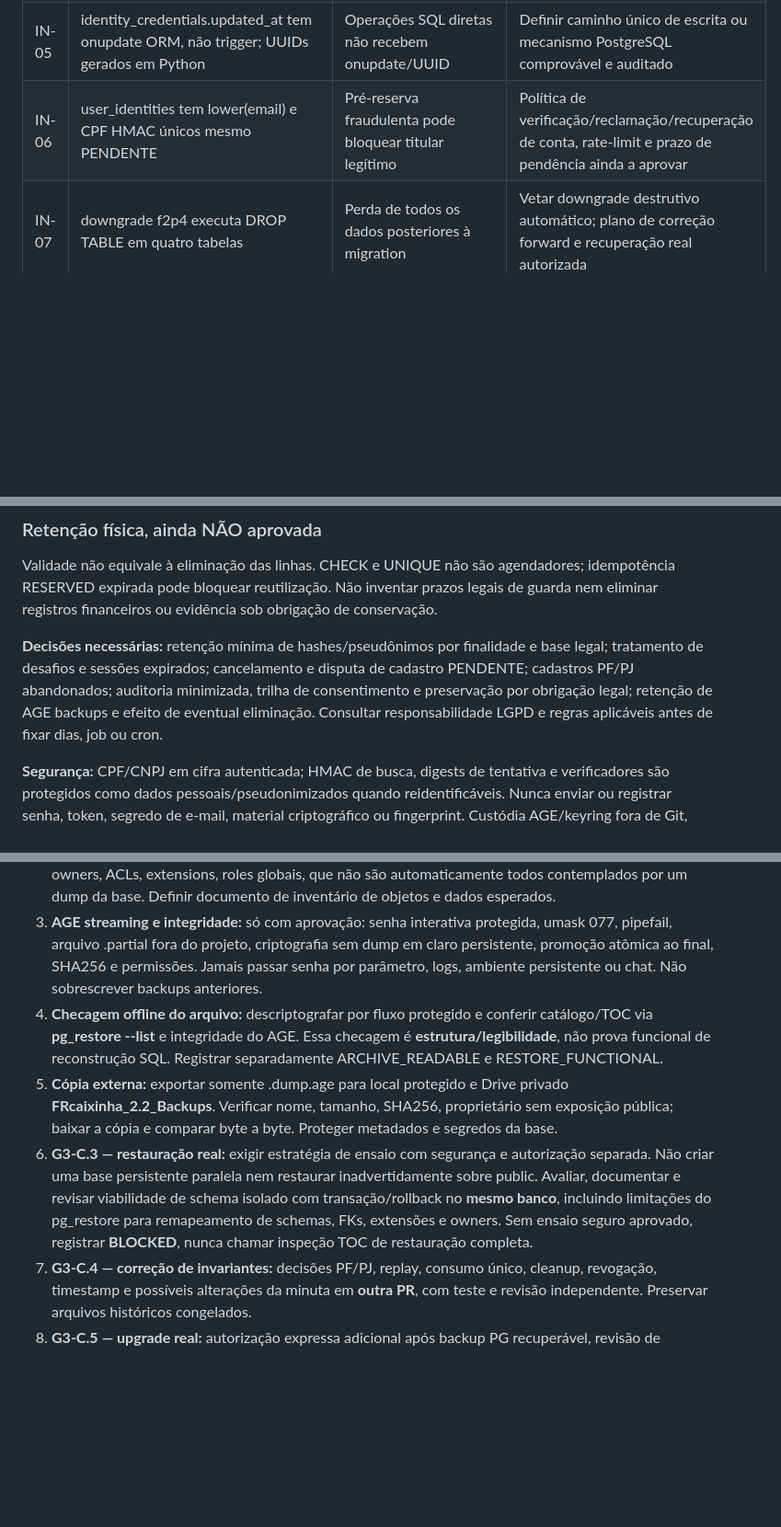
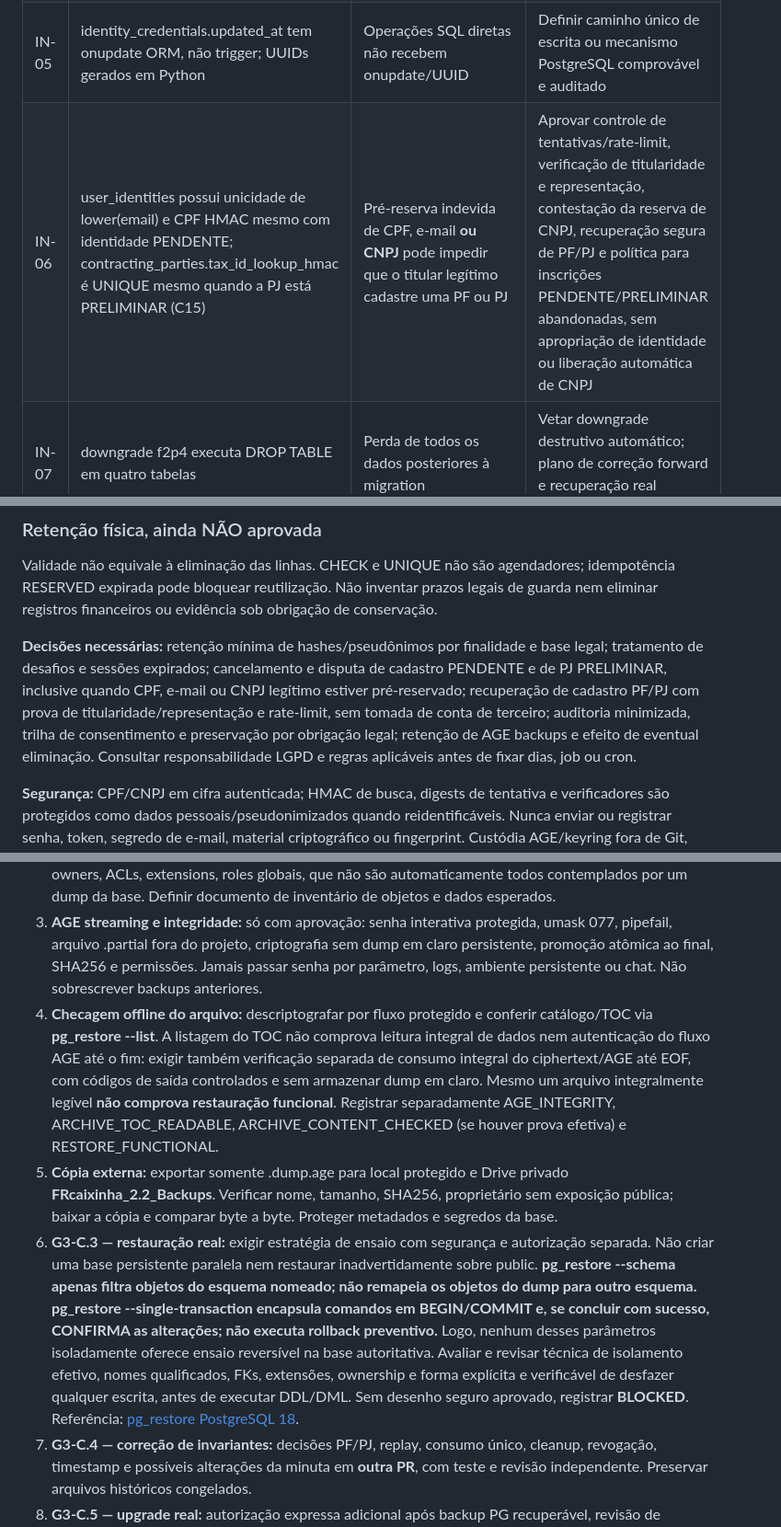
Before and after one commit to fronassor-art/FRcaixinha-2.2, a Markdown page: docs/continuidade/FRcaixinha_2_2_G3C_R12_111_Plano_Integridade_Retencao_Recuperacao_PostgreSQL.md, 3 parts joined by grey strips. Shown at 92% size. Rendered like a GitHub page; blank space fills up the shorter version.

Commit message:
docs(g3c): cover preliminary PJ CNPJ reservation and pg_restore safety limits

```diff
--- a/docs/continuidade/FRcaixinha_2_2_G3C_R12_111_Plano_Integridade_Retencao_Recuperacao_PostgreSQL.md
+++ b/docs/continuidade/FRcaixinha_2_2_G3C_R12_111_Plano_Integridade_Retencao_Recuperacao_PostgreSQL.md
@@ -22,7 +22,7 @@
 | IN-03 | EmailChallengeRecord carrega email mas a tabela email_confirmation_challenges não grava snapshot do contato | Mudança de e-mail, reuso de desafio e consumo simultâneo | Vincular identidade, e-mail atual, finalidade, expiração e token em transação única com consumo condicional; PJ nunca APTO pela confirmação |
 | IN-04 | identity_sessions e SessionStore ainda abstratos | Suspensão, revogação e alteração de senha podem não invalidar sessão na prática | Estado e revogação consultados do servidor em cada uso, TTL <=15 min, sem claims cliente/RoleGrant implícito |
 | IN-05 | identity_credentials.updated_at tem onupdate ORM, não trigger; UUIDs gerados em Python | Operações SQL diretas não recebem onupdate/UUID | Definir caminho único de escrita ou mecanismo PostgreSQL comprovável e auditado |
-| IN-06 | user_identities tem lower(email) e CPF HMAC únicos mesmo PENDENTE | Pré-reserva fraudulenta pode bloquear titular legítimo | Política de verificação/reclamação/recuperação de conta, rate-limit e prazo de pendência ainda a aprovar |
+| IN-06 | user_identities possui unicidade de lower(email) e CPF HMAC mesmo com identidade PENDENTE; contracting_parties.tax_id_lookup_hmac é UNIQUE mesmo quando a PJ está PRELIMINAR (C15) | Pré-reserva indevida de CPF, e-mail **ou CNPJ** pode impedir que o titular legítimo cadastre uma PF ou PJ | Aprovar controle de tentativas/rate-limit, verificação de titularidade e representação, contestação da reserva de CNPJ, recuperação segura de PF/PJ e política para inscrições PENDENTE/PRELIMINAR abandonadas, sem apropriação de identidade ou liberação automática de CNPJ |
 | IN-07 | downgrade f2p4 executa DROP TABLE em quatro tabelas | Perda de todos os dados posteriores à migration | Vetar downgrade destrutivo automático; plano de correção forward e recuperação real autorizada |
 | IN-08 | CHECK limita TTL dos três artefatos | CHECK não apaga linhas expiradas; UNIQUE pode continuar ocupada | Limpeza segura limitada, retenção e relógio confiável, com races e idempotência testados |
 
@@ -38,7 +38,7 @@ A paridade ORM/DDLs foi confirmada por compilação em memória, **não** por IN
 ### Retenção física, ainda NÃO aprovada
 Validade não equivale à eliminação das linhas. CHECK e UNIQUE não são agendadores; idempotência RESERVED expirada pode bloquear reutilização. Não inventar prazos legais de guarda nem eliminar registros financeiros ou evidência sob obrigação de conservação.
 
-**Decisões necessárias:** retenção mínima de hashes/pseudônimos por finalidade e base legal; tratamento de desafios e sessões expirados; cancelamento e disputa de cadastro PENDENTE; cadastros PF/PJ abandonados; auditoria minimizada, trilha de consentimento e preservação por obrigação legal; retenção de AGE backups e efeito de eventual eliminação. Consultar responsabilidade LGPD e regras aplicáveis antes de fixar dias, job ou cron.
+**Decisões necessárias:** retenção mínima de hashes/pseudônimos por finalidade e base legal; tratamento de desafios e sessões expirados; cancelamento e disputa de cadastro PENDENTE e de PJ PRELIMINAR, inclusive quando CPF, e-mail ou CNPJ legítimo estiver pré-reservado; recuperação de cadastro PF/PJ com prova de titularidade/representação e rate-limit, sem tomada de conta de terceiro; auditoria minimizada, trilha de consentimento e preservação por obrigação legal; retenção de AGE backups e efeito de eventual eliminação. Consultar responsabilidade LGPD e regras aplicáveis antes de fixar dias, job ou cron.
 
 **Segurança:** CPF/CNPJ em cifra autenticada; HMAC de busca, digests de tentativa e verificadores são protegidos como dados pessoais/pseudonimizados quando reidentificáveis. Nunca enviar ou registrar senha, token, segredo de e-mail, material criptográfico ou fingerprint. Custódia AGE/keyring fora de Git, banco e Flutter. Nenhum expurgo operacional neste pacote.
 
@@ -47,9 +47,9 @@ Validade não equivale à eliminação das linhas. CHECK e UNIQUE não são agen
 1. **G3-C.1 — preflight READ ONLY autorizado:** identificar versão do servidor/cliente, role, db, schema, alembic_version, tabelas, constraints, índices e espaço atual; conferir main e trabalho limpos. Se houver divergência, interromper.
 2. **G3-C.2 — arquivo lógico consistente autorizado:** verificar ferramentas existentes antes de instalar; **pg_dump formato custom** da base única, leitura consistente em snapshot, anotando escopo de owners, ACLs, extensions, roles globais, que não são automaticamente todos contemplados por um dump da base. Definir documento de inventário de objetos e dados esperados.
 3. **AGE streaming e integridade:** só com aprovação: senha interativa protegida, umask 077, pipefail, arquivo .partial fora do projeto, criptografia sem dump em claro persistente, promoção atômica ao final, SHA256 e permissões. Jamais passar senha por parâmetro, logs, ambiente persistente ou chat. Não sobrescrever backups anteriores.
-4. **Checagem offline do arquivo:** descriptografar por fluxo protegido e conferir catálogo/TOC via **pg_restore --list** e integridade do AGE. Essa checagem é **estrutura/legibilidade**, não prova funcional de reconstrução SQL. Registrar separadamente ARCHIVE_READABLE e RESTORE_FUNCTIONAL.
+4. **Checagem offline do arquivo:** descriptografar por fluxo protegido e conferir catálogo/TOC via **pg_restore --list**. A listagem do TOC não comprova leitura integral de dados nem autenticação do fluxo AGE até o fim: exigir também verificação separada de consumo integral do ciphertext/AGE até EOF, com códigos de saída controlados e sem armazenar dump em claro. Mesmo um arquivo integralmente legível **não comprova restauração funcional**. Registrar separadamente AGE_INTEGRITY, ARCHIVE_TOC_READABLE, ARCHIVE_CONTENT_CHECKED (se houver prova efetiva) e RESTORE_FUNCTIONAL.
 5. **Cópia externa:** exportar somente .dump.age para local protegido e Drive privado **FRcaixinha_2.2_Backups**. Verificar nome, tamanho, SHA256, proprietário sem exposição pública; baixar a cópia e comparar byte a byte. Proteger metadados e segredos da base.
-6. **G3-C.3 — restauração real:** exigir estratégia de ensaio com segurança e autorização separada. Não criar uma base persistente paralela nem restaurar inadvertidamente sobre public. Avaliar, documentar e revisar viabilidade de schema isolado com transação/rollback no **mesmo banco**, incluindo limitações do pg_restore para remapeamento de schemas, FKs, extensões e owners. Sem ensaio seguro aprovado, registrar **BLOCKED**, nunca chamar inspeção TOC de restauração completa.
+6. **G3-C.3 — restauração real:** exigir estratégia de ensaio com segurança e autorização separada. Não criar uma base persistente paralela nem restaurar inadvertidamente sobre public. **pg_restore --schema apenas filtra objetos do esquema nomeado; não remapeia os objetos do dump para outro esquema.** **pg_restore --single-transaction encapsula comandos em BEGIN/COMMIT e, se concluir com sucesso, CONFIRMA as alterações; não executa rollback preventivo.** Logo, nenhum desses parâmetros isoladamente oferece ensaio reversível na base autoritativa. Avaliar e revisar técnica de isolamento efetivo, nomes qualificados, FKs, extensões, ownership e forma explícita e verificável de desfazer qualquer escrita, antes de executar DDL/DML. Sem desenho seguro aprovado, registrar **BLOCKED**. Referência: [pg_restore PostgreSQL 18](https://www.postgresql.org/docs/18/app-pgrestore.html).
 7. **G3-C.4 — correção de invariantes:** decisões PF/PJ, replay, consumo único, cleanup, revogação, timestamp e possíveis alterações da minuta em **outra PR**, com teste e revisão independente. Preservar arquivos históricos congelados.
 8. **G3-C.5 — upgrade real:** autorização expressa adicional após backup PG recuperável, revisão de rollback, teste funcional e rechecagem de schemas, hashes e configuração. Planejar janela, condições de parada e pós-checkpoint. Nenhuma chamada a alembic upgrade/downgrade/stamp é autorizada aqui.
 
```
